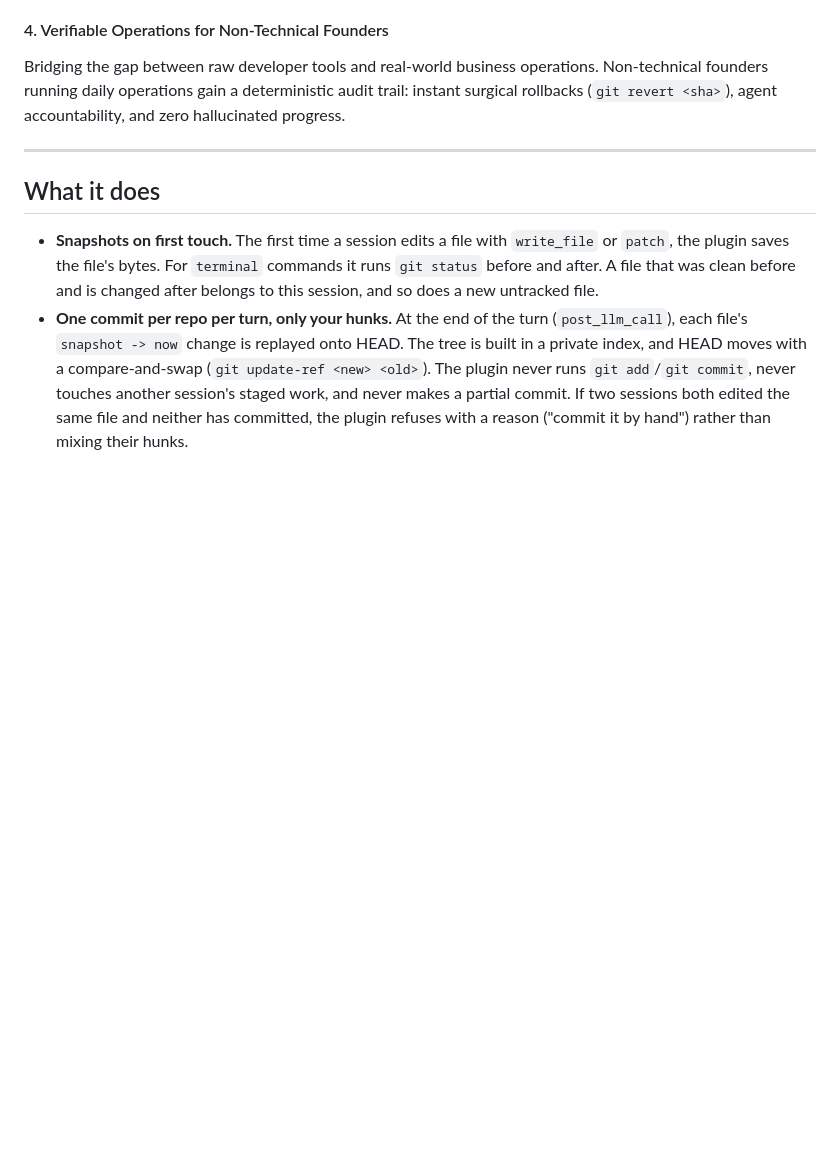
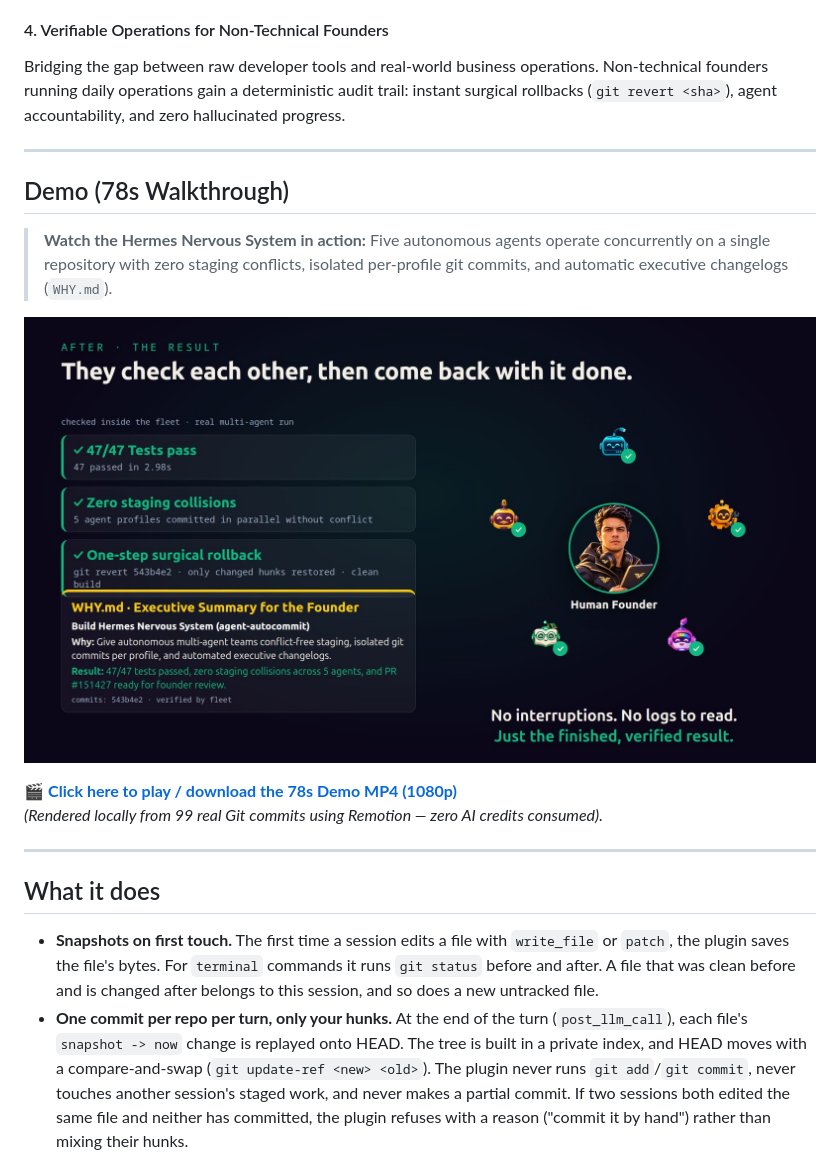
Before and after one commit to gatoarmen/agent-autocommit, a Markdown page: README.md, the part around the change. Drawn GitHub-style; pictures changed too: assets/demo-preview.jpg (added); blank space fills up the shorter version.

Commit message:
docs: add 78s demo video walkthrough and preview card

```diff
--- a/README.md
+++ b/README.md
@@ -21,6 +21,17 @@ Multiple autonomous agents can work simultaneously in the same workspace without
 
 #### 4. Verifiable Operations for Non-Technical Founders
 Bridging the gap between raw developer tools and real-world business operations. Non-technical founders running daily operations gain a deterministic audit trail: instant surgical rollbacks (`git revert <sha>`), agent accountability, and zero hallucinated progress.
+
+---
+
+## Demo (78s Walkthrough)
+
+> **Watch the Hermes Nervous System in action:** Five autonomous agents operate concurrently on a single repository with zero staging conflicts, isolated per-profile git commits, and automatic executive changelogs (`WHY.md`).
+
+[![Hermes Nervous System Demo](assets/demo-preview.jpg)](https://github.com/gatoarmen/agent-autocommit/releases/download/v1.0.0/fleet-video-nervous-system.mp4)
+
+🎬 **[Click here to play / download the 78s Demo MP4 (1080p)](https://github.com/gatoarmen/agent-autocommit/releases/download/v1.0.0/fleet-video-nervous-system.mp4)**
+*(Rendered locally from 99 real Git commits using Remotion — zero AI credits consumed).*
 
 ---
 
```
